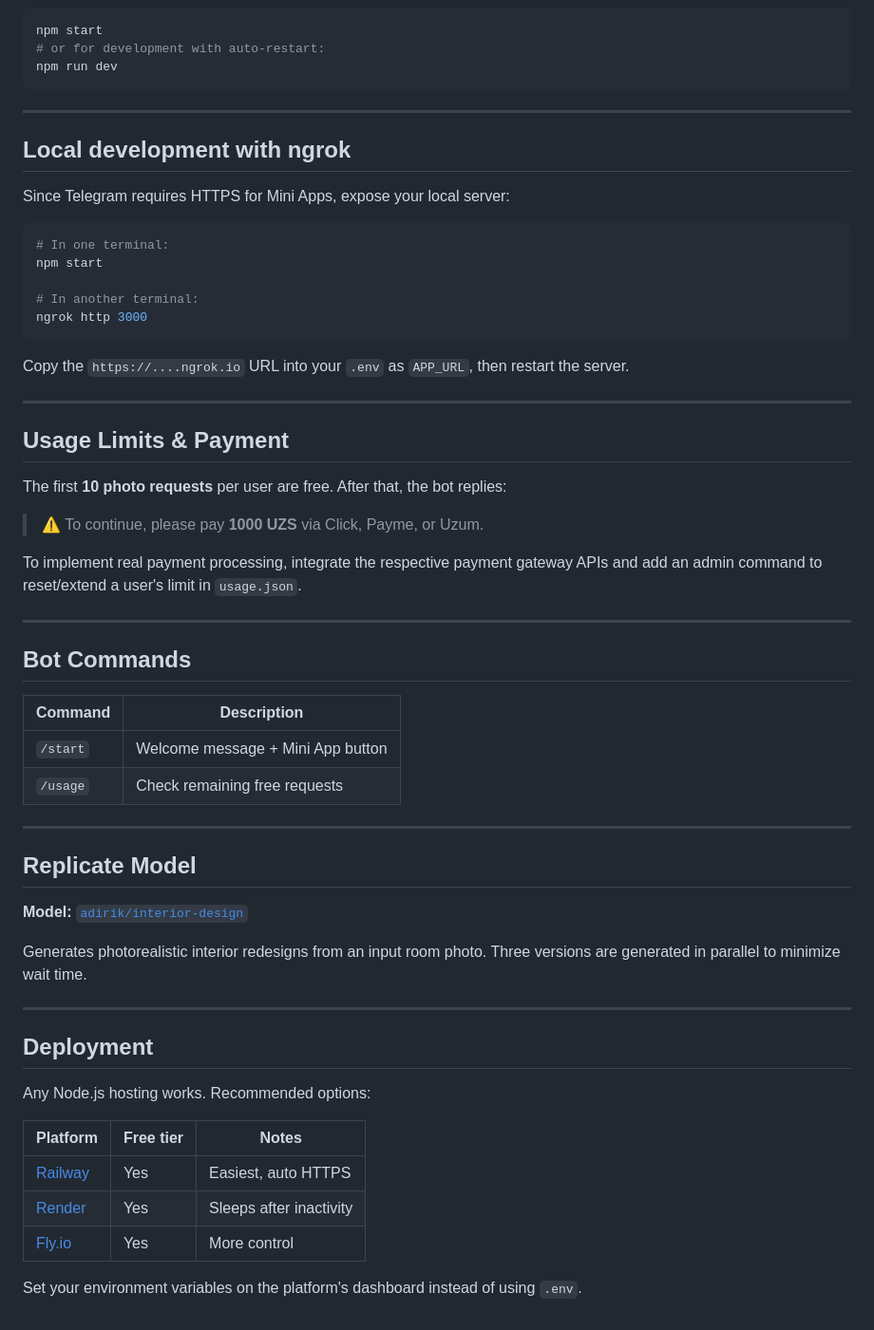
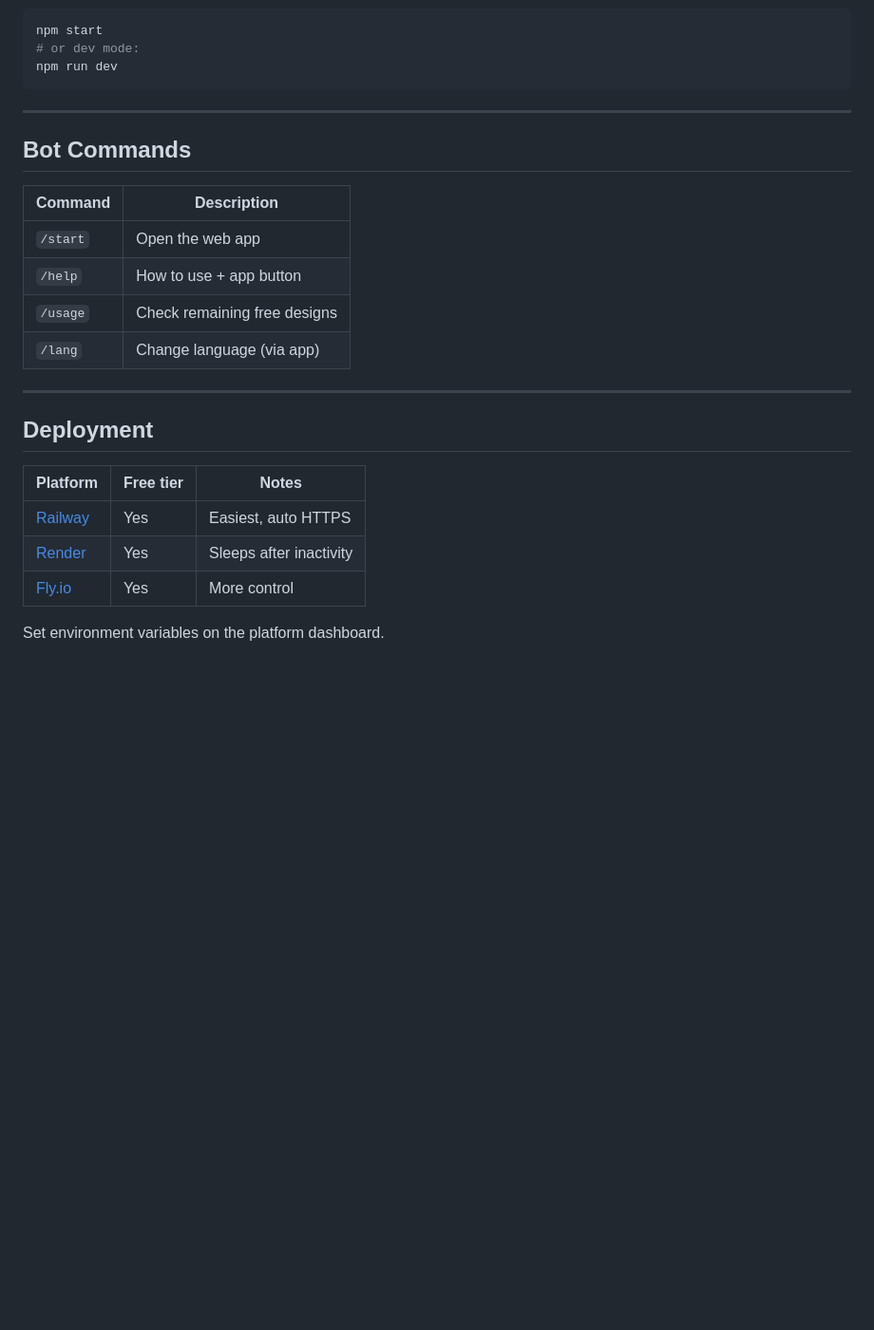
Before and after one commit to 00016003wuit/interior-bot, a Markdown page: README.md, the part around one of its changes. Shown at 95% size. GitHub-like rendering; blank space fills up the shorter version.

````diff
--- a/README.md
+++ b/README.md
@@ -65,58 +80,24 @@ APP_URL=https://your-public-url-here   # Must be HTTPS for Telegram Mini App
 
 ```bash
 npm start
-# or for development with auto-restart:
+# or dev mode:
 npm run dev
 ```
 
 ---
 
-## Local development with ngrok
-
-Since Telegram requires HTTPS for Mini Apps, expose your local server:
-
-```bash
-# In one terminal:
-npm start
-
-# In another terminal:
-ngrok http 3000
-```
-
-Copy the `https://....ngrok.io` URL into your `.env` as `APP_URL`, then restart the server.
-
----
-
-## Usage Limits & Payment
-
-The first **10 photo requests** per user are free. After that, the bot replies:
-
-> ⚠️ To continue, please pay **1000 UZS** via Click, Payme, or Uzum.
-
-To implement real payment processing, integrate the respective payment gateway APIs and add an admin command to reset/extend a user's limit in `usage.json`.
-
----
-
 ## Bot Commands
 
-| Command   | Description                        |
-|-----------|------------------------------------|
-| `/start`  | Welcome message + Mini App button  |
-| `/usage`  | Check remaining free requests      |
-
----
-
-## Replicate Model
-
-**Model:** [`adirik/interior-design`](https://replicate.com/adirik/interior-design)
-
-Generates photorealistic interior redesigns from an input room photo. Three versions are generated in parallel to minimize wait time.
+| Command  | Description                    |
+|----------|--------------------------------|
+| `/start` | Open the web app               |
+| `/help`  | How to use + app button        |
+| `/usage` | Check remaining free designs   |
+| `/lang`  | Change language (via app)      |
 
 ---
 
 ## Deployment
-
-Any Node.js hosting works. Recommended options:
 
 | Platform | Free tier | Notes |
 |----------|-----------|-------|
@@ -124,4 +105,4 @@ Any Node.js hosting works. Recommended options:
 | [Render](https://render.com) | Yes | Sleeps after inactivity |
 | [Fly.io](https://fly.io) | Yes | More control |
 
-Set your environment variables on the platform's dashboard instead of using `.env`.
+Set environment variables on the platform dashboard.
````
Also changed, not shown: other parts of README.md (+44 -29 lines).
